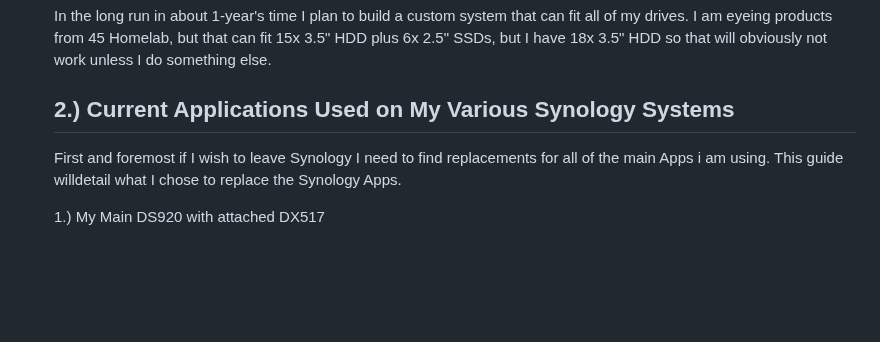
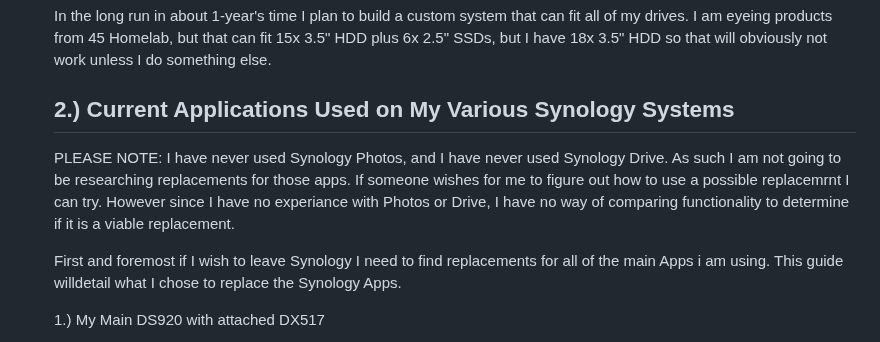
Before and after one commit to wallacebrf/Synology-to-TrueNAS, a Markdown page: README.md, the part around one of its changes. GitHub-like rendering; blank space fills up the shorter version.

```diff
--- a/README.md
+++ b/README.md
@@ -40,6 +40,8 @@ In the long run in about 1-year's time I plan to build a custom system that can
 
 ## 2.) Current Applications Used on My Various Synology Systems
 <div id="Current_Applications_Used_on_My_Various_Synology_Systems"></div>
+
+PLEASE NOTE: I have never used Synology Photos, and I have never used Synology Drive. As such I am not going to be researching replacements for those apps. If someone wishes for me to figure out how to use a possible replacemrnt I can try. However since I have no experiance with Photos or Drive, I have no way of comparing functionality to determine if it is a viable replacement.
 
 First and foremost if I wish to leave Synology I need to find replacements for all of the main Apps i am using. This guide willdetail what I chose to replace the Synology Apps.
 
```
Also changed, not shown: other parts of README.md (+35 -36 lines).
